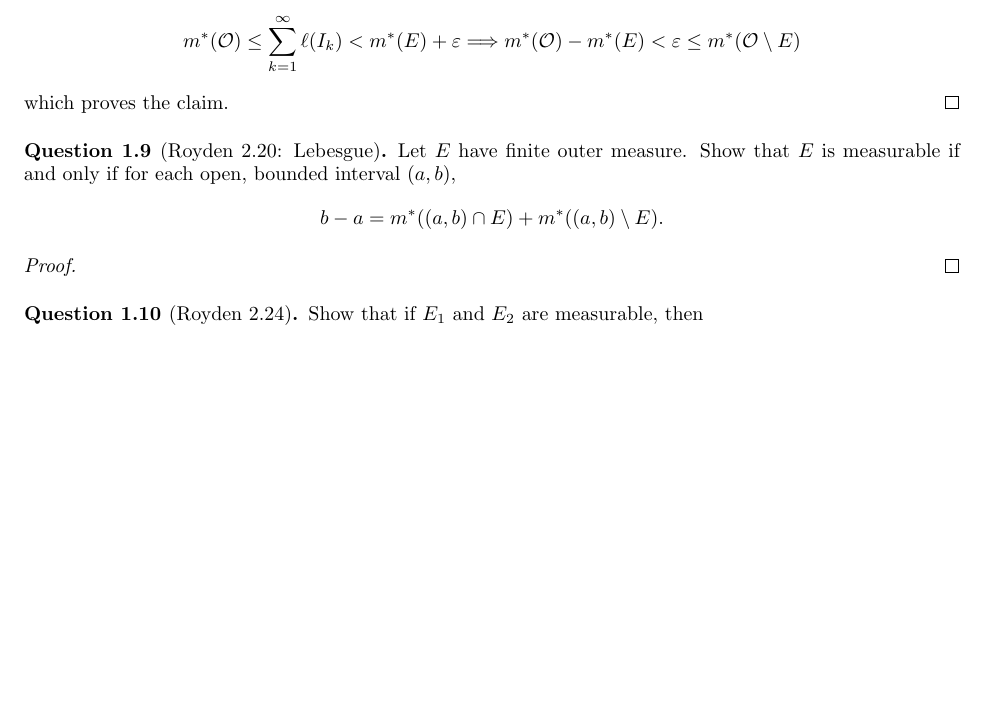
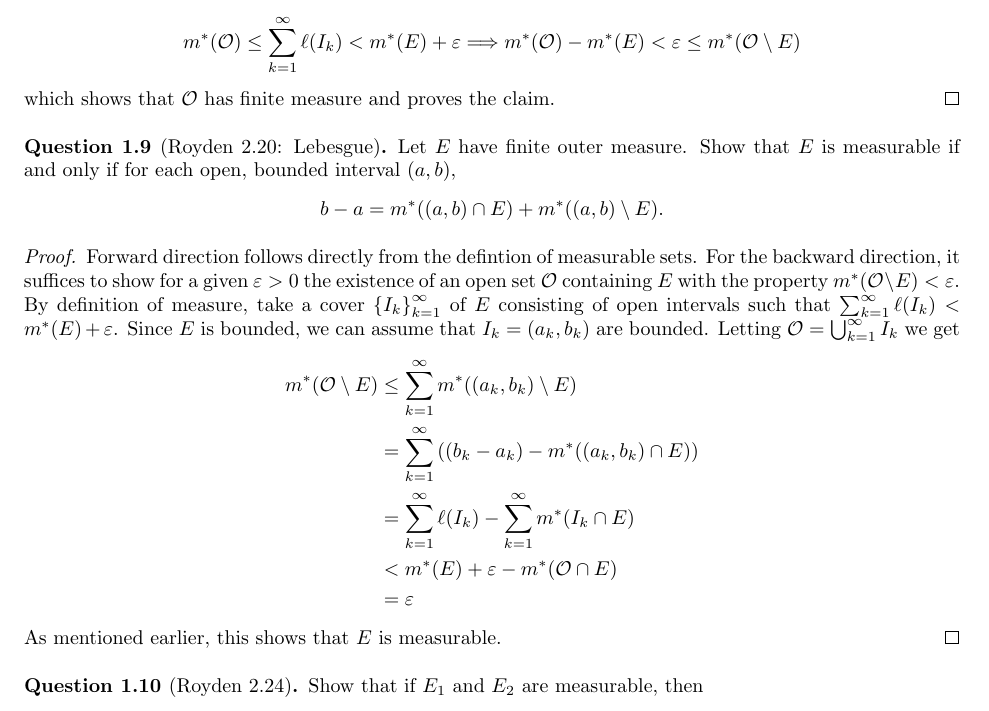
Before and after one commit to P0k3rf4ce/357Notes, a LaTeX problem sheet (homework/main.tex): part of page 3 of 3, cut so that both start at the same text, the shorter picture padded with empty space. Compiled offline with pdfLaTeX.

Commit message:
Complete Royden 2.20

```diff
--- a/homework/main.tex
+++ b/homework/main.tex
@@ -164,7 +164,7 @@ Let $E$ have finite outer measure. Show that if $E$ is not measurable, then ther
 \begin{proof}
 Since $E$ is not measurable, there is an $\varepsilon > 0$ such that for all open sets $\mathcal{O}$ containing $E$ we have $m^*(\mathcal{O} \setminus E) \geq \varepsilon$. By definition of measure, we can take a collection of open intervals ${\{I_k\}}_{k = 1}^\infty$ such that it covers $E$ and $\sum_{k = 1}^\infty \ell(I_k) < m^*(E) + \varepsilon$. Letting $\mathcal{O} = \bigcup_{k = 1}^\infty I_k$, we see that
 \[ m^*(\mathcal{O}) \leq \sum_{k = 1}^\infty \ell(I_k) < m^*(E) + \varepsilon \longimplies m^*(\mathcal{O}) - m^*(E) < \varepsilon \leq m^*(\mathcal{O} \setminus E) \]
-which proves the claim.
+which shows that $\mathcal{O}$ has finite measure and proves the claim.
 \end{proof}
 
 \begin{question}[Royden 2.20: Lebesgue]
@@ -172,7 +172,16 @@ Let $E$ have finite outer measure. Show that $E$ is measurable if and only if fo
 \[ b - a = m^*((a, b) \cap E) + m^*((a, b) \setminus E). \]
 \end{question}
 \begin{proof}
-
+Forward direction follows directly from the defintion of measurable sets. For the backward direction, it suffices to show for a given $\varepsilon > 0$ the existence of an open set $\mathcal{O}$ containing $E$ with the property $m^*(\mathcal{O} \setminus E) < \varepsilon$. By definition of measure, take a cover ${\{I_k\}}_{k = 1}^\infty$ of $E$ consisting of open intervals such that $\sum_{k = 1}^\infty \ell(I_k) < m^*(E) + \varepsilon$. Since $E$ is bounded, we can assume that $I_k = (a_k, b_k)$ are bounded. Letting $\mathcal{O} = \bigcup_{k = 1}^\infty I_k$ we get
+\begin{align*}
+    m^*(\mathcal{O} \setminus E)
+    &\leq \sum_{k = 1}^\infty m^*((a_k, b_k) \setminus E) \\
+    &= \sum_{k = 1}^\infty \left((b_k - a_k) - m^*((a_k, b_k) \cap E)\right) \\
+    &= \sum_{k = 1}^\infty \ell(I_k) - \sum_{k = 1}^\infty m^*(I_k \cap E) \\
+    &< m^*(E) + \varepsilon - m^*(\mathcal{O} \cap E) \\
+    &= \varepsilon
+\end{align*}
+As mentioned earlier, this shows that $E$ is measurable.
 \end{proof}
 
 \begin{question}[Royden 2.24]
```
Also changed, not shown: homework/main.pdf.
